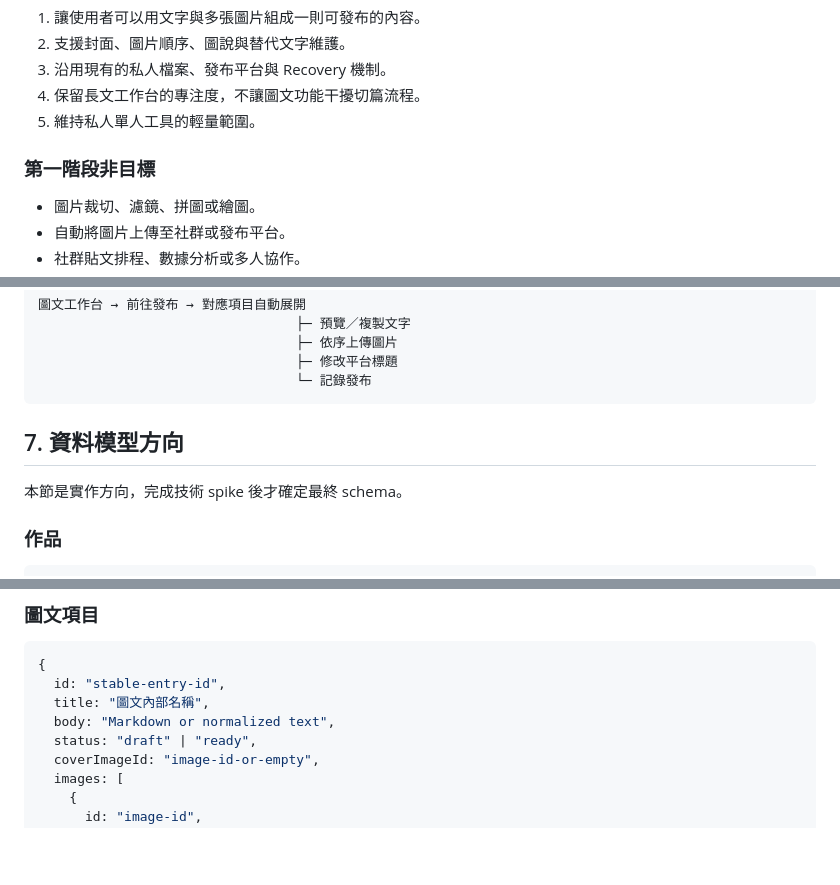
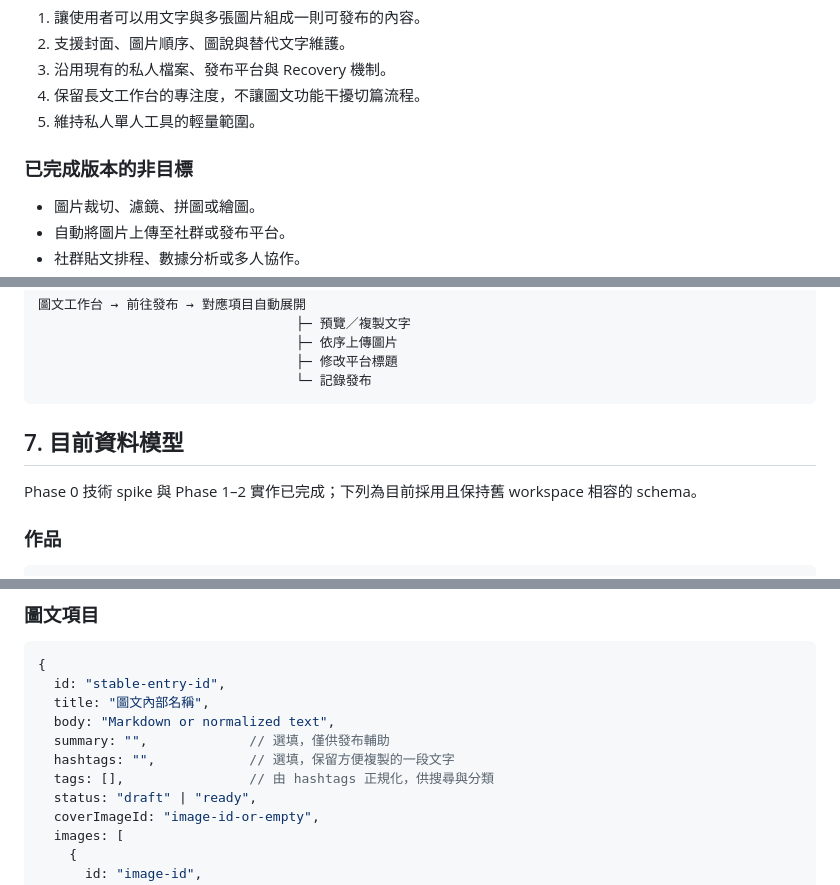
Before and after one commit to fancyblue/StoryFlow, a Markdown page: docs/VISUAL_CONTENT_MODE_DESIGN.md, 3 parts joined by grey strips. Rendered like a GitHub page; blank space fills up the shorter version.

````diff
--- a/docs/VISUAL_CONTENT_MODE_DESIGN.md
+++ b/docs/VISUAL_CONTENT_MODE_DESIGN.md
@@ -44,7 +44,7 @@ StoryFlow
 4. 保留長文工作台的專注度，不讓圖文功能干擾切篇流程。
 5. 維持私人單人工具的輕量範圍。
 
-### 第一階段非目標
+### 已完成版本的非目標
 
 - 圖片裁切、濾鏡、拼圖或繪圖。
 - 自動將圖片上傳至社群或發布平台。
@@ -234,9 +234,9 @@ StoryFlow
                                  └─ 記錄發布
 ```
 
-## 7. 資料模型方向
+## 7. 目前資料模型
 
-本節是實作方向，完成技術 spike 後才確定最終 schema。
+Phase 0 技術 spike 與 Phase 1–2 實作已完成；下列為目前採用且保持舊 workspace 相容的 schema。
 
 ### 作品
 
@@ -261,6 +261,9 @@ StoryFlow
   id: "stable-entry-id",
   title: "圖文內部名稱",
   body: "Markdown or normalized text",
+  summary: "",             // 選填，僅供發布輔助
+  hashtags: "",            // 選填，保留方便複製的一段文字
+  tags: [],                // 由 hashtags 正規化，供搜尋與分類
   status: "draft" | "ready",
   coverImageId: "image-id-or-empty",
   images: [
````
Also changed, not shown: other parts of docs/VISUAL_CONTENT_MODE_DESIGN.md (+22 -15 lines).
